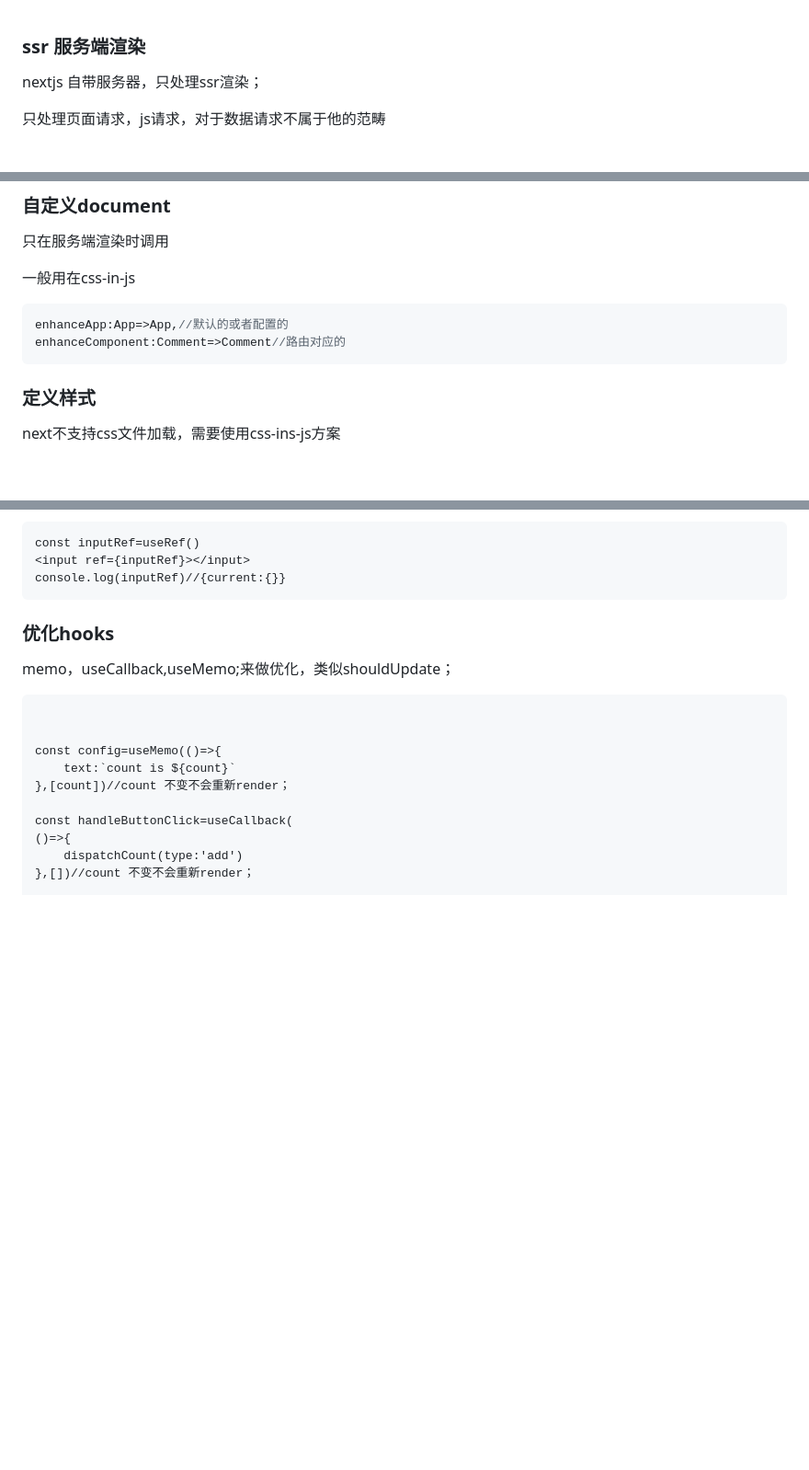
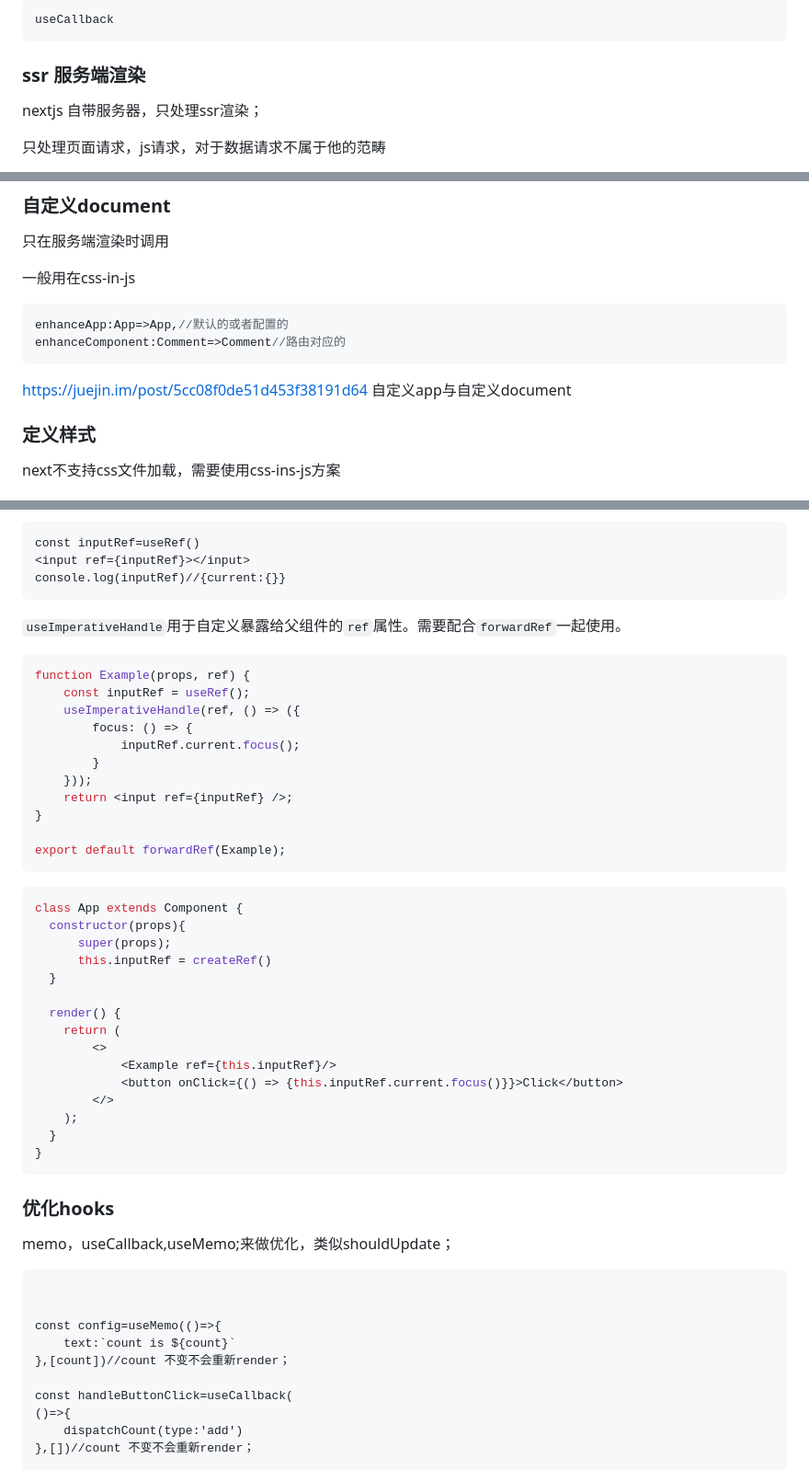
Before and after one commit to zmfang/myRNBooks, a Markdown page: ssr 服务端渲染.md, 3 parts joined by grey strips. Shown: that part at 92% size. GitHub-like rendering; blank space fills up the shorter version.

````diff
--- a/ssr 服务端渲染.md
+++ b/ssr 服务端渲染.md
@@ -1,3 +1,7 @@
+```
+useCallback
+```
+
 ### ssr 服务端渲染
 
 nextjs 自带服务器，只处理ssr渲染；
@@ -65,7 +71,7 @@ enhanceApp:App=>App,//默认的或者配置的
 enhanceComponent:Comment=>Comment//路由对应的
 ```
 
-
+<https://juejin.im/post/5cc08f0de51d453f38191d64> 自定义app与自定义document
 
 ### 定义样式
 
@@ -235,6 +241,40 @@ const inputRef=useRef()
 console.log(inputRef)//{current:{}}
 ```
 
+`useImperativeHandle`用于自定义暴露给父组件的`ref`属性。需要配合`forwardRef`一起使用。
+
+```js
+function Example(props, ref) {
+    const inputRef = useRef();
+    useImperativeHandle(ref, () => ({
+        focus: () => {
+            inputRef.current.focus();
+        }
+    }));
+    return <input ref={inputRef} />;
+}
+
+export default forwardRef(Example);
+```
+
+```js
+class App extends Component {
+  constructor(props){
+      super(props);
+      this.inputRef = createRef()
+  }
+
+  render() {
+    return (
+        <>
+            <Example ref={this.inputRef}/>
+            <button onClick={() => {this.inputRef.current.focus()}}>Click</button>
+        </>
+    );
+  }
+}
+```
+
 
 
 ### 优化hooks
````
Also changed, not shown: other parts of ssr 服务端渲染.md (+97 -0 lines), 数独游戏.md (+2 -0 lines), 重学前端.md (added, +5 -0 lines), assets/1557133562608.png (added), assets/1557133687142.png (added), assets/1557133873764.png (added), assets/AN8(J3N$)W@8I8B0FJIQ{RV.png (added), assets/MuMu20190521165750.png (added).
